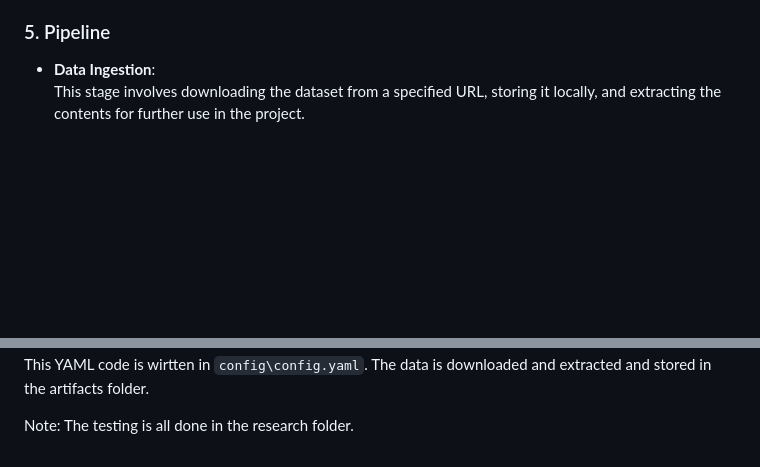
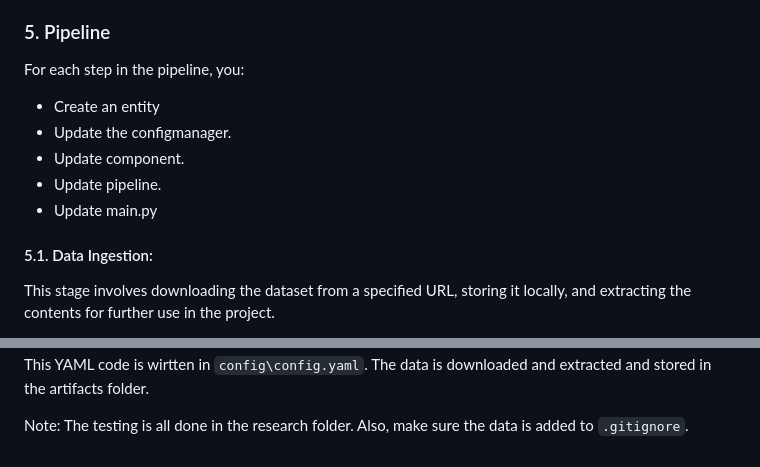
Before and after one commit to VivekaAryan/Cancer-classfiication-using-MLflow-and-DVC, a Markdown page: README.md, 2 parts joined by grey strips. GitHub-like rendering; blank space fills up the shorter version.

Commit message:
Updated Data Ingestion Stage in Readme.

````diff
--- a/README.md
+++ b/README.md
@@ -72,6 +72,14 @@ Note:
 
 ### 5. Pipeline
 
-- __Data Ingestion__: <br>
+For each step in the pipeline, you:
+- Create an entity
+- Update the configmanager.
+- Update component.
+- Update pipeline.
+- Update main.py
+
+#### 5.1. Data Ingestion:
+
 This stage involves downloading the dataset from a specified URL, storing it locally, and extracting the contents for further use in the project.
 
@@ -80,4 +87,4 @@ Using a YAML configuration makes the process easily configurable and maintainabl
 
 This YAML code is wirtten in ```config\config.yaml```. The data is downloaded and extracted and stored in the artifacts folder.
 
-Note: The testing is all done in the research folder.
+Note: The testing is all done in the research folder. Also, make sure the data is added to ```.gitignore```.
````
Also changed, not shown: other parts of README.md (+0 -1 lines).
